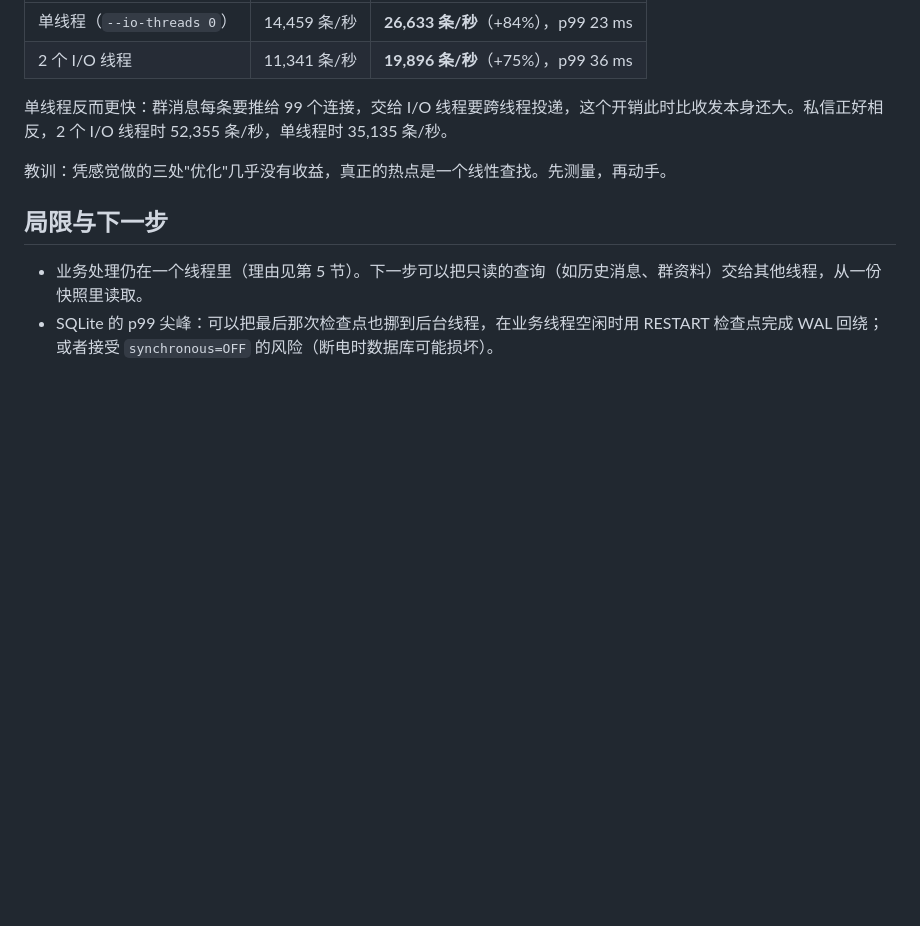
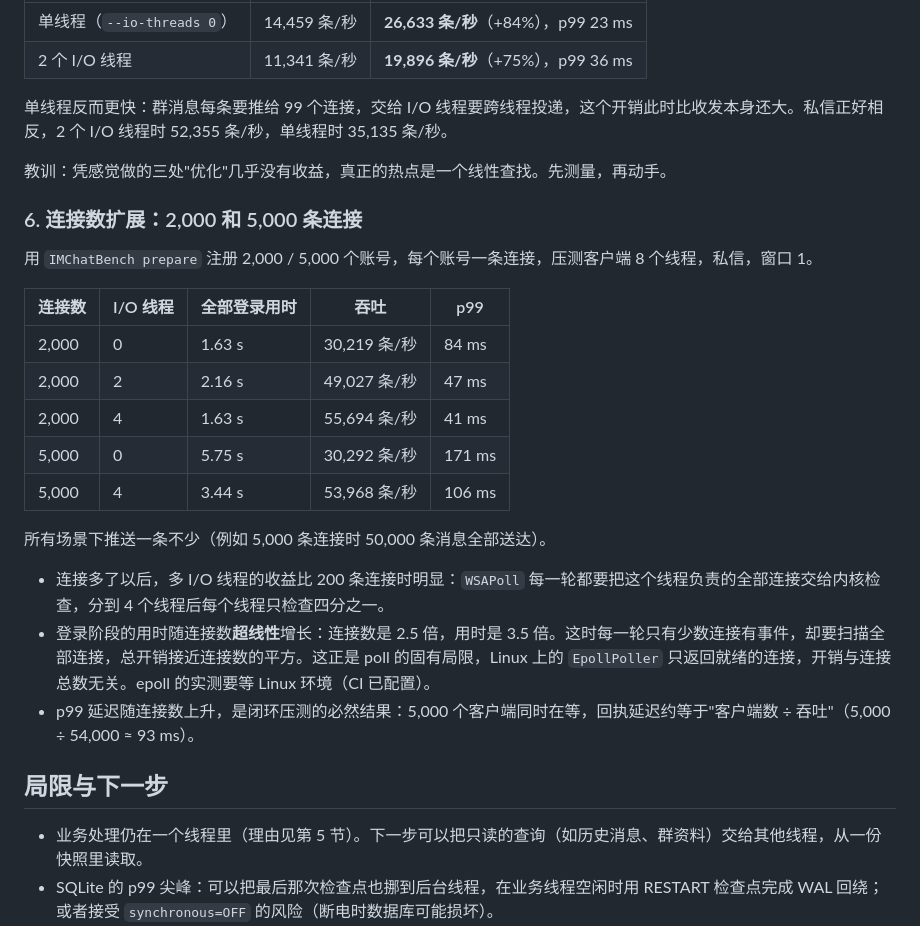
Before and after one commit to Hakak1-yrs/IMChat, a Markdown page: docs/BENCHMARK.md, the part around the change. Rendered like a GitHub page; blank space fills up the shorter version.

Commit message:
Benchmark 2,000 and 5,000 concurrent connections; document poll's scaling limit

```diff
--- a/docs/BENCHMARK.md
+++ b/docs/BENCHMARK.md
@@ -181,6 +181,24 @@ SQLite 的写入慢在**每条消息一个事务**：`BEGIN` / `COMMIT` 和事
 
 教训：凭感觉做的三处"优化"几乎没有收益，真正的热点是一个线性查找。先测量，再动手。
 
+### 6. 连接数扩展：2,000 和 5,000 条连接
+
+用 `IMChatBench prepare` 注册 2,000 / 5,000 个账号，每个账号一条连接，压测客户端 8 个线程，私信，窗口 1。
+
+| 连接数 | I/O 线程 | 全部登录用时 | 吞吐 | p99 |
+|---|---|---|---|---|
+| 2,000 | 0 | 1.63 s | 30,219 条/秒 | 84 ms |
+| 2,000 | 2 | 2.16 s | 49,027 条/秒 | 47 ms |
+| 2,000 | 4 | 1.63 s | 55,694 条/秒 | 41 ms |
+| 5,000 | 0 | 5.75 s | 30,292 条/秒 | 171 ms |
+| 5,000 | 4 | 3.44 s | 53,968 条/秒 | 106 ms |
+
+所有场景下推送一条不少（例如 5,000 条连接时 50,000 条消息全部送达）。
+
+- 连接多了以后，多 I/O 线程的收益比 200 条连接时明显：`WSAPoll` 每一轮都要把这个线程负责的全部连接交给内核检查，分到 4 个线程后每个线程只检查四分之一。
+- 登录阶段的用时随连接数**超线性**增长：连接数是 2.5 倍，用时是 3.5 倍。这时每一轮只有少数连接有事件，却要扫描全部连接，总开销接近连接数的平方。这正是 poll 的固有局限，Linux 上的 `EpollPoller` 只返回就绪的连接，开销与连接总数无关。epoll 的实测要等 Linux 环境（CI 已配置）。
+- p99 延迟随连接数上升，是闭环压测的必然结果：5,000 个客户端同时在等，回执延迟约等于"客户端数 ÷ 吞吐"（5,000 ÷ 54,000 ≈ 93 ms）。
+
 ## 局限与下一步
 
 - 业务处理仍在一个线程里（理由见第 5 节）。下一步可以把只读的查询（如历史消息、群资料）交给其他线程，从一份快照里读取。
```
Also changed, not shown: README.md (+1 -1 lines).
